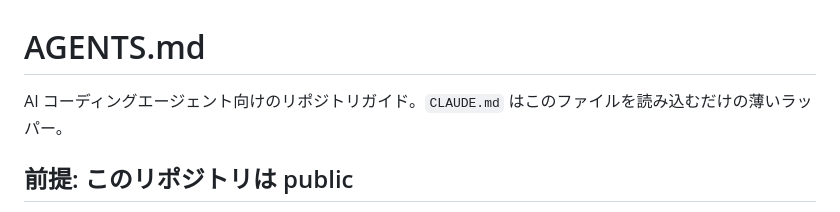
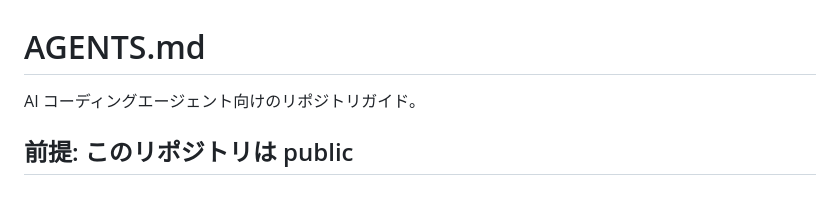
Before and after one commit to krrrr38/krrrr38.com, a Markdown page: AGENTS.md, the part around the change. GitHub-like rendering.

Commit message:
CLAUDE.md を削除し AGENTS.md に一本化
Co-Authored-By: Claude Opus 5.5 <noreply@anthropic.com>

```diff
--- a/AGENTS.md
+++ b/AGENTS.md
@@ -1,6 +1,6 @@
 # AGENTS.md
 
-AI コーディングエージェント向けのリポジトリガイド。`CLAUDE.md` はこのファイルを読み込むだけの薄いラッパー。
+AI コーディングエージェント向けのリポジトリガイド。
 
 ## 前提: このリポジトリは public
 
```
Also changed, not shown: CLAUDE.md (deleted, +0 -5 lines).
